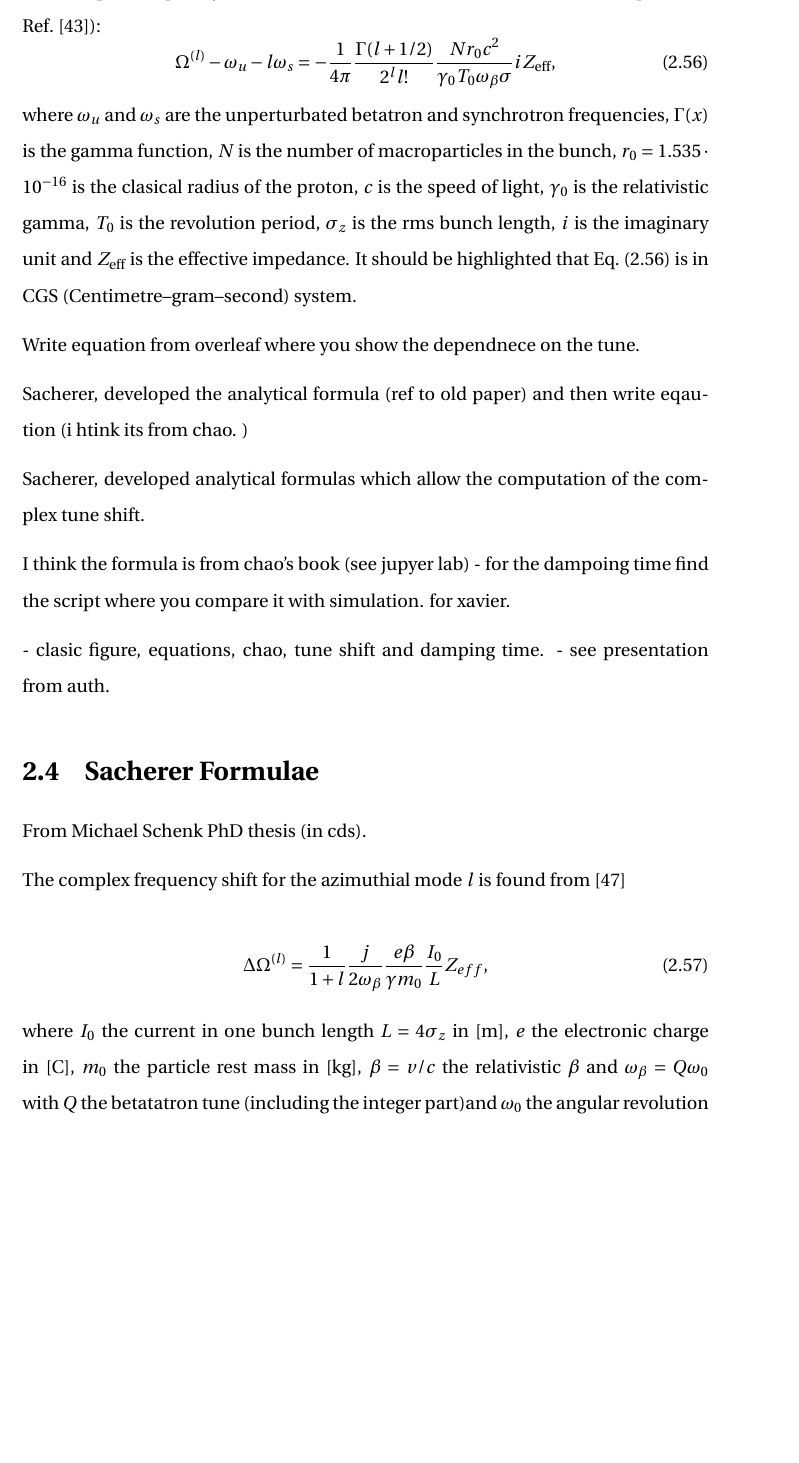
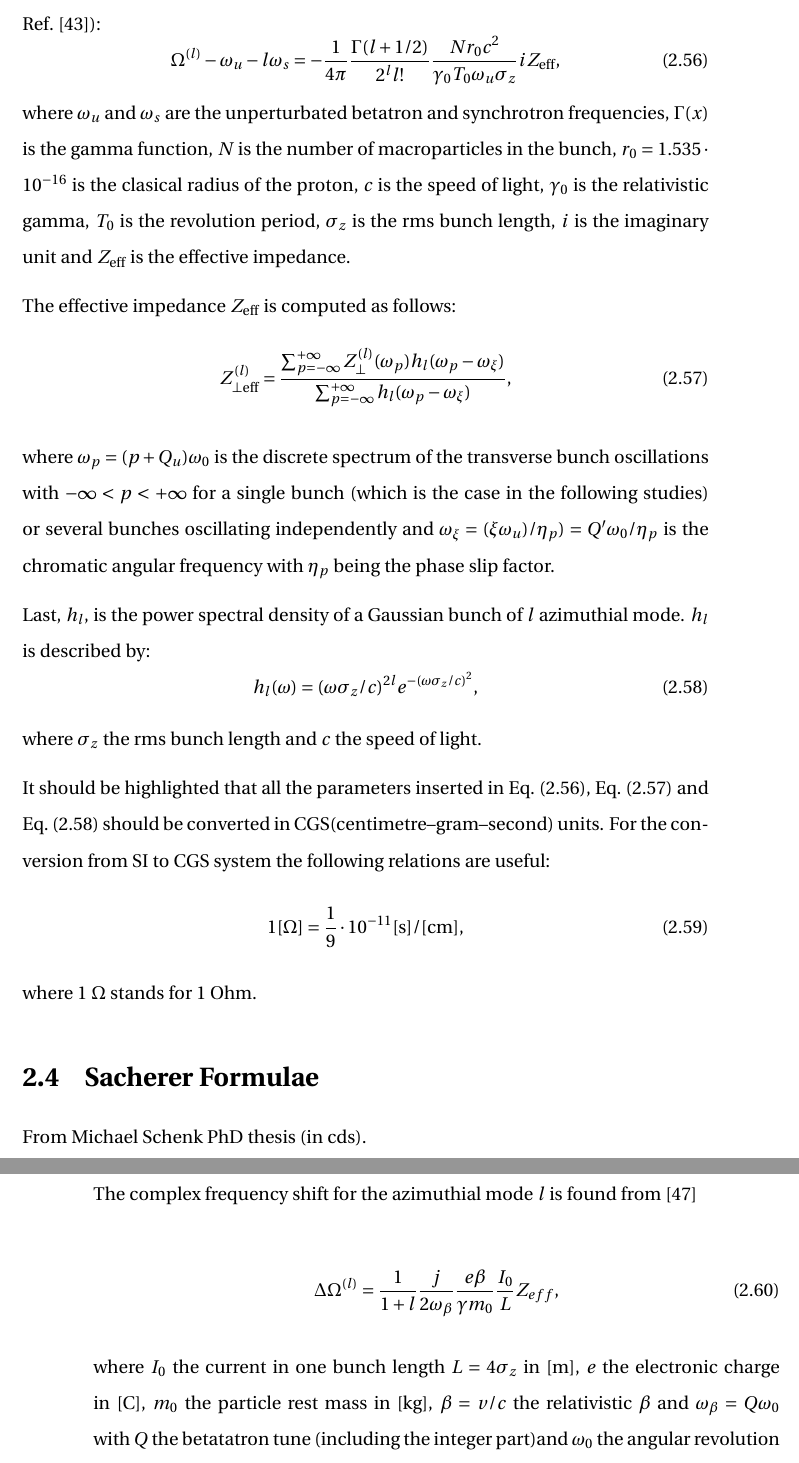
Before and after one commit to natriant/PhD_thesis, a LaTeX thesis (main.tex, which reads chapters/chapter02.tex): part of page 54 of 140 before the commit and two parts of pages 54 and 55 of 140 after it, the two joined at a grey line, cut so that both start at the same text, the shorter picture padded with empty space. Compiled offline with pdfLaTeX.

Commit message:
complete complex tune shift

```diff
--- a/chapters/chapter02.tex
+++ b/chapters/chapter02.tex
@@ -608,31 +608,39 @@ In the above equations $u=(x,y)$ denoting the horizontal and vertical frequencie
 
 The complex frequency shift for the mode $l$ for a bunched beam is (Chapter 6 in Ref.~\cite{Chao:collective}): % Eq.(6.207)
 \begin{equation}\label{eq:complext_tune_shift_modes_m}
-    \Omega^{(l)}-\omega_u-l\omega_s = -\frac{1}{4\pi}\frac{\Gamma(l+1/2)}{2^l l!}\frac{N r_0 c^2}{\gamma_0 T_0 \omega_\beta \sigma} i Z_\mathrm{eff},
+    \Omega^{(l)}-\omega_u-l\omega_s = -\frac{1}{4\pi}\frac{\Gamma(l+1/2)}{2^l l!}\frac{N r_0 c^2}{\gamma_0 T_0 \omega_u \sigma_z} i Z_\mathrm{eff},
 \end{equation}
-where $\omega_u$ and $\omega_s$ are the unperturbated betatron and synchrotron frequencies, $\Gamma(x)$ is the gamma function, $N$ is the number of macroparticles in the bunch, $r_0=1.535 \cdot 10^{-16}$ is the clasical radius of the proton, $c$ is the speed of light, $\gamma_0$ is the relativistic gamma, $T_0$ is the revolution period, $\sigma_z$ is the rms bunch length, $i$ is the imaginary unit and $Z_\mathrm{eff}$ is the effective impedance. It should be highlighted that Eq.~\eqref{eq:complext_tune_shift_modes_m} is in CGS (Centimetre–gram–second) system.
+where $\omega_u$ and $\omega_s$ are the unperturbated betatron and synchrotron frequencies, $\Gamma(x)$ is the gamma function, $N$ is the number of macroparticles in the bunch, $r_0=1.535 \cdot 10^{-16}$ is the clasical radius of the proton, $c$ is the speed of light, $\gamma_0$ is the relativistic gamma, $T_0$ is the revolution period, $\sigma_z$ is the rms bunch length, $i$ is the imaginary unit and $Z_\mathrm{eff}$ is the effective impedance.
 
+The effective impedance $Z_\mathrm{eff}$ is computed as follows:
+\begin{equation}\label{eq:effective_impedance}
+    Z_{\perp \mathrm{eff}}^{(l)} = \frac{\sum_{p=-\infty}^{+ \infty}Z_{\perp }^{(l)}(\omega_{p}) h_l(\omega_{p}-\omega_\xi)}{\sum_{p=-\infty}^{+ \infty}h_l(\omega_{p}-\omega_\xi)},
+\end{equation}
+
+where $\omega_p = (p+Q_u)\omega_0$ is the discrete spectrum of the transverse bunch oscillations with $-\infty < p < + \infty$ for a single bunch (which is the case in the following studies) or several bunches oscillating independently and $\omega_\xi=(\xi \omega_u)/\eta_p) = Q^\prime \omega_0 / \eta_p$ is the chromatic angular frequency with $\eta_p$ being the phase slip factor.
+
+Last, $h_l$, is the power spectral density of a Gaussian bunch of $l$ azimuthial mode. $h_l$ is described by: % Chao ch6 Eq.(6.143)
+\begin{equation}\label{eq:spectral_density_of_gaussian_bunch}
+    h_l(\omega) = (\omega \sigma_z/c)^{2l} e^{-(\omega \sigma_z/c)^2},
+\end{equation}
+where $\sigma_z$ the rms bunch length and $c$ the speed of light.
+
+It should be highlighted that all the parameters inserted in Eq.~\eqref{eq:complext_tune_shift_modes_m},  Eq.~\eqref{eq:effective_impedance} and Eq.~\eqref{eq:spectral_density_of_gaussian_bunch} should be converted in CGS(centimetre–gram–second) units. For the conversion from SI to CGS system the following relations are useful:
+\begin{equation}\label{eq:conversion_si_to_cgs}
+    1 \mathrm{[\Omega]} = \frac{1}{9} \cdot 10^{-11} \mathrm{[s]/[cm]},
+\end{equation}
+where 1 $\Omega$ stands for 1 Ohm.
+
+%- 1 [Ohm] = (1/9)*10**(-11) [s]/[cm]
+%- 1 [Ohm]/[m] = (1/9)*10**(-13) [s]/[cm]**2
 
 %In principle, the mode representation and the particle representation of the beam motion are identical. To describe fully 1012particles, one needs 1012modes, and vice versa. The detailed methods of analysis in the two approachesare different-the particle representation usually is conveniently treated in the time domain, while in the mode representation the frequency domain is more convenient-but, in principle, they necessarilygive the same final results. (p.272, chao)
 
 
 %The total betatron phase shift between head and tail is the physical origin of the head tail instability. The head and the tail of the bunch oscillate therefore with a phase difference, which reduces to rigid-bunch oscillations only in the limit of zero chromaticity. A new (within-bunch) mode number m = ... , −1, 0, 1, ... , also called head–tail (or azimuthal) mode number, was introduced. This mode describes the number of betatron wavelengths (with sign) per synchrotron period. When computing the eigen modes of the coupled system one can see that there is also a freuqency shift. The Vlasov formalism used for the mode representation of the beam motion.
 
-
-Write equation from overleaf where you show the dependnece on the tune.
-
-Sacherer, developed the analytical formula (ref to old paper) and then write eqaution (i htink its from chao. )
-
 %When studying the imepdance-induced instabilities it is convinient to move in the mode domain: the beam motion is described by a superposition of modes. % the beam motion is described by a superposition of modes
 %allows the study of the beam motion in
-
-Sacherer, developed analytical formulas which allow the computation of the complex tune shift.
-
-I think the formula is from chao's book (see jupyer lab)
-- for the dampoing time find the script where you compare it with simulation. for xavier.
-
-- clasic figure, equations, chao, tune shift and damping time.
-- see presentation from auth.
 
 
 
```
Also changed, not shown: chapters/chapter02.tex (2 more changed lines).
